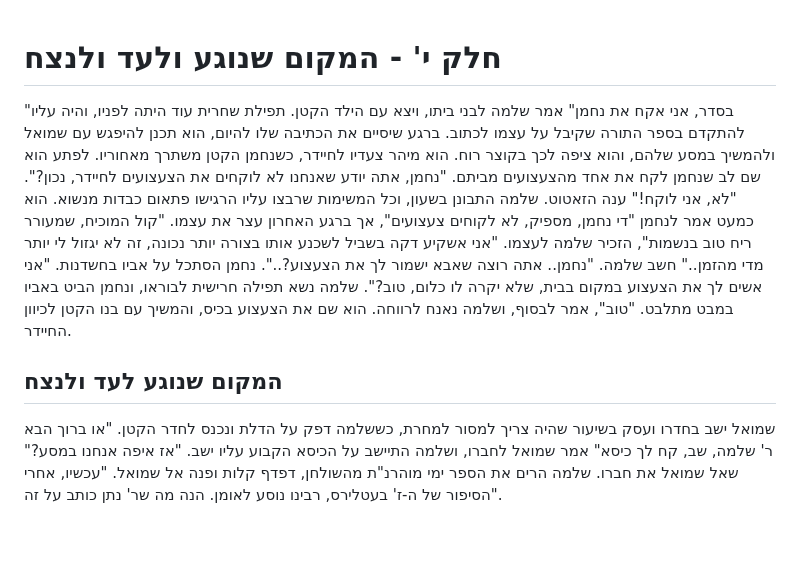
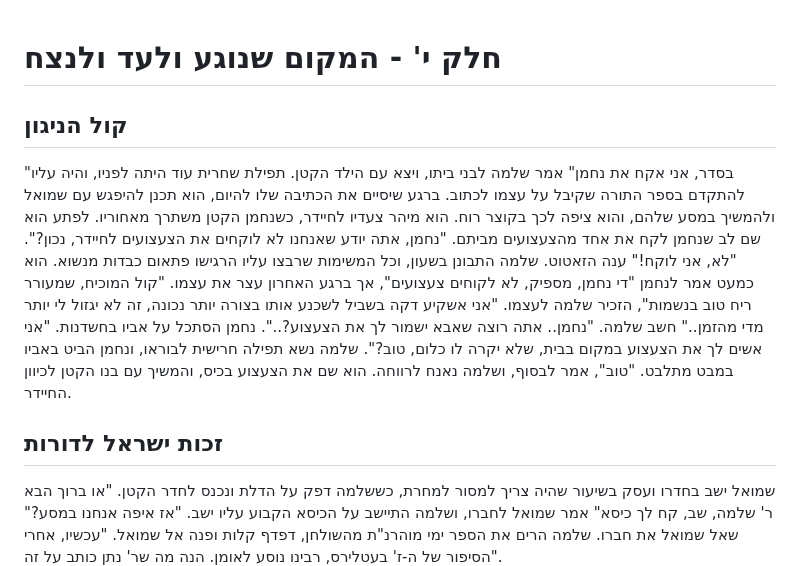
Before and after one commit to david-hoze/torah-writing, a Markdown page: uman-rosh-hashana/taaluma/taaluma-10.md, the part around the change. Drawn GitHub-style; blank space fills up the shorter version.

```diff
--- a/uman-rosh-hashana/taaluma/taaluma-10.md
+++ b/uman-rosh-hashana/taaluma/taaluma-10.md
@@ -1,7 +1,10 @@
 # חלק י' - המקום שנוגע ולעד ולנצח
 
+## קול הניגון
+
 "בסדר, אני אקח את נחמן" אמר שלמה לבני ביתו, ויצא עם הילד הקטן. תפילת שחרית עוד היתה לפניו, והיה עליו להתקדם בספר התורה שקיבל על עצמו לכתוב. ברגע שיסיים את הכתיבה שלו להיום, הוא תכנן להיפגש עם שמואל ולהמשיך במסע שלהם, והוא ציפה לכך בקוצר רוח. הוא מיהר צעדיו לחיידר, כשנחמן הקטן משתרך מאחוריו. לפתע הוא שם לב שנחמן לקח את אחד מהצעצועים מביתם. "נחמן, אתה יודע שאנחנו לא לוקחים את הצעצועים לחיידר, נכון?". "לא, אני לוקח!" ענה הזאטוט. שלמה התבונן בשעון, וכל המשימות שרבצו עליו הרגישו פתאום כבדות מנשוא. הוא כמעט אמר לנחמן "די נחמן, מספיק, לא לקוחים צעצועים", אך ברגע האחרון עצר את עצמו. "קול המוכיח, שמעורר ריח טוב בנשמות", הזכיר שלמה לעצמו. "אני אשקיע דקה בשביל לשכנע אותו בצורה יותר נכונה, זה לא יגזול לי יותר מדי מהזמן.." חשב שלמה. "נחמן.. אתה רוצה שאבא ישמור לך את הצעצוע?..". נחמן הסתכל על אביו בחשדנות. "אני אשים לך את הצעצוע במקום בבית, שלא יקרה לו כלום, טוב?". שלמה נשא תפילה חרישית לבוראו, ונחמן הביט באביו במבט מתלבט. "טוב", אמר לבסוף, ושלמה נאנח לרווחה. הוא שם את הצעצוע בכיס, והמשיך עם בנו הקטן לכיוון החיידר.
-## המקום שנוגע לעד ולנצח
+
+## זכות ישראל לדורות
 
 שמואל ישב בחדרו ועסק בשיעור שהיה צריך למסור למחרת, כששלמה דפק על הדלת ונכנס לחדר הקטן. "או ברוך הבא ר' שלמה, שב, קח לך כיסא" אמר שמואל לחברו, ושלמה התיישב על הכיסא הקבוע עליו ישב. "אז איפה אנחנו במסע?" שאל שמואל את חברו. שלמה הרים את הספר ימי מוהרנ"ת מהשולחן, דפדף קלות ופנה אל שמואל. "עכשיו, אחרי הסיפור של ה-ז' בעטלירס, רבינו נוסע לאומן. הנה מה שר' נתן כותב על זה".
 
```
